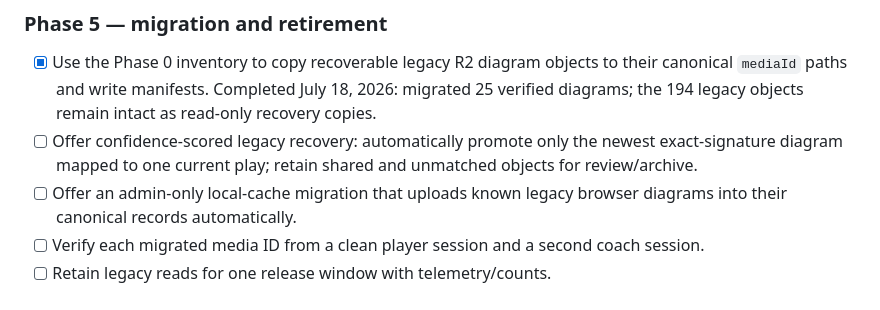
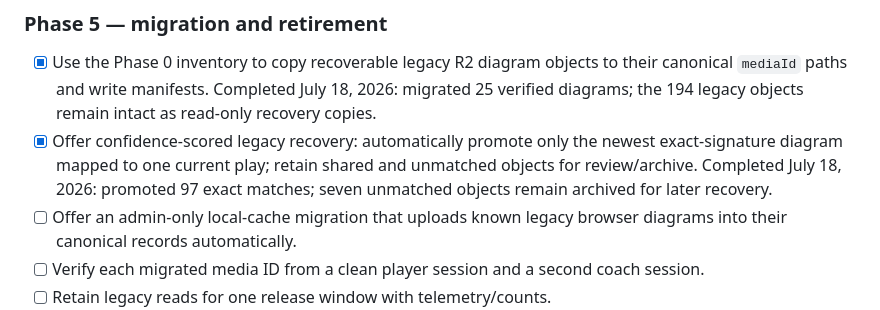
Before and after one commit to justindepierro/bcoffense, a Markdown page: MEDIA_CLOUD_CANONICAL_ROADMAP.md, the part around the change. GitHub-like rendering.

Commit message:
Record exact legacy diagram recovery

```diff
--- a/MEDIA_CLOUD_CANONICAL_ROADMAP.md
+++ b/MEDIA_CLOUD_CANONICAL_ROADMAP.md
@@ -178,9 +178,10 @@ from Cloudflare without ever having opened the coach workspace.
   to their canonical `mediaId` paths and write manifests. Completed July 18,
   2026: migrated 25 verified diagrams; the 194 legacy objects remain intact
   as read-only recovery copies.
-- [ ] Offer confidence-scored legacy recovery: automatically promote only the
+- [x] Offer confidence-scored legacy recovery: automatically promote only the
   newest exact-signature diagram mapped to one current play; retain shared and
-  unmatched objects for review/archive.
+  unmatched objects for review/archive. Completed July 18, 2026: promoted 97
+  exact matches; seven unmatched objects remain archived for later recovery.
 - [ ] Offer an admin-only local-cache migration that uploads known legacy
   browser diagrams into their canonical records automatically.
 - [ ] Verify each migrated media ID from a clean player session and a second
```
